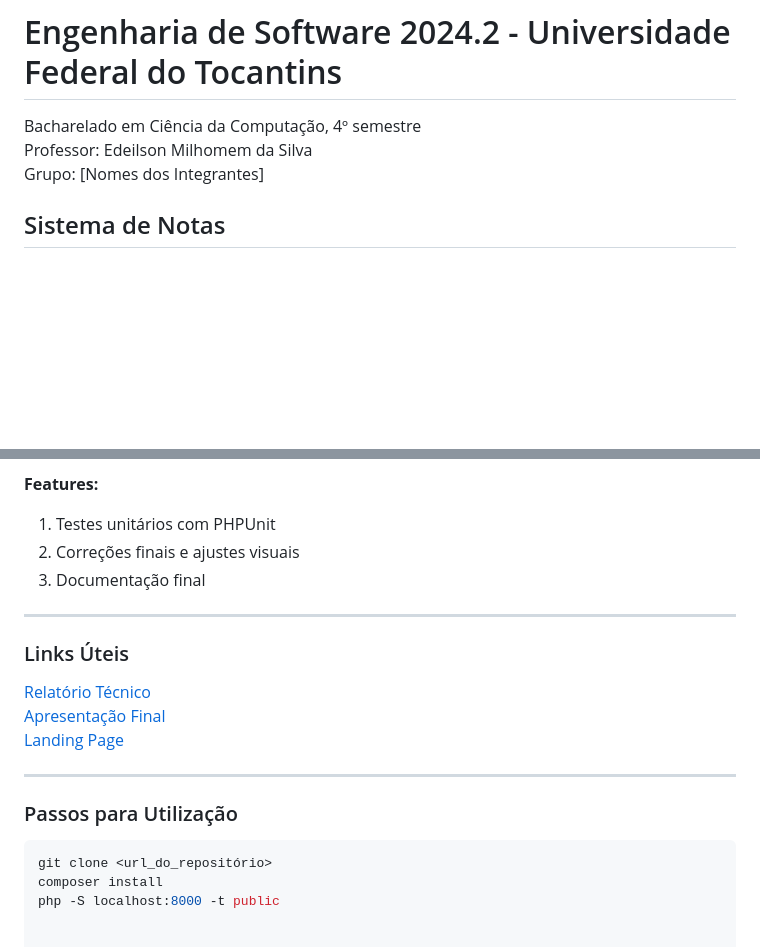
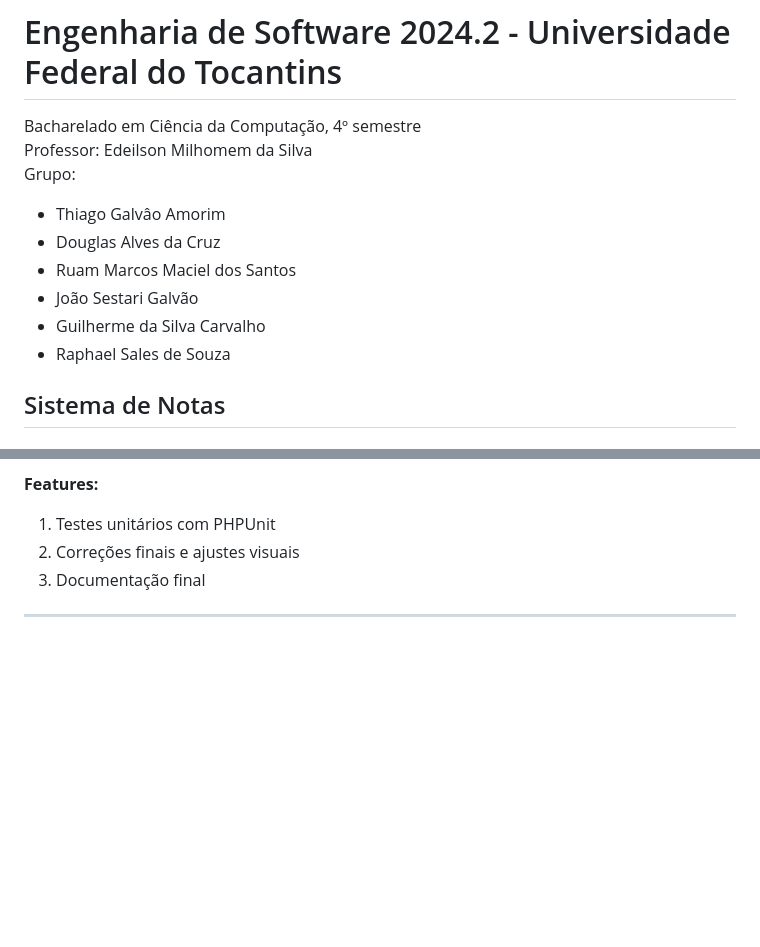
Before and after one commit to DevThiagoGalvaoAmorim/Do-it, a Markdown page: README.md, 2 parts joined by grey strips. Rendered like a GitHub page; blank space fills up the shorter version.

````diff
--- a/README.md
+++ b/README.md
@@ -1,7 +1,13 @@
 # Engenharia de Software 2024.2 - Universidade Federal do Tocantins
 Bacharelado em Ciência da Computação, 4º semestre
 Professor: Edeilson Milhomem da Silva
-Grupo: [Nomes dos Integrantes]
+Grupo:
+* Thiago Galvâo Amorim
+* Douglas Alves da Cruz
+* Ruam Marcos Maciel dos Santos
+* João Sestari Galvão
+* Guilherme da Silva Carvalho
+* Raphael Sales de Souza
 
 ## Sistema de Notas
 
@@ -165,18 +171,3 @@ Protótipo de Tela:
 3. Documentação final
 
 ---
-
-### Links Úteis
-
-[Relatório Técnico](Relatorio.md)
-[Apresentação Final](https://link-apresentacao)
-[Landing Page](https://link-landing-page)
-
----
-
-### Passos para Utilização
-
-```bash
-git clone <url_do_repositório>
-composer install
-php -S localhost:8000 -t public
````
